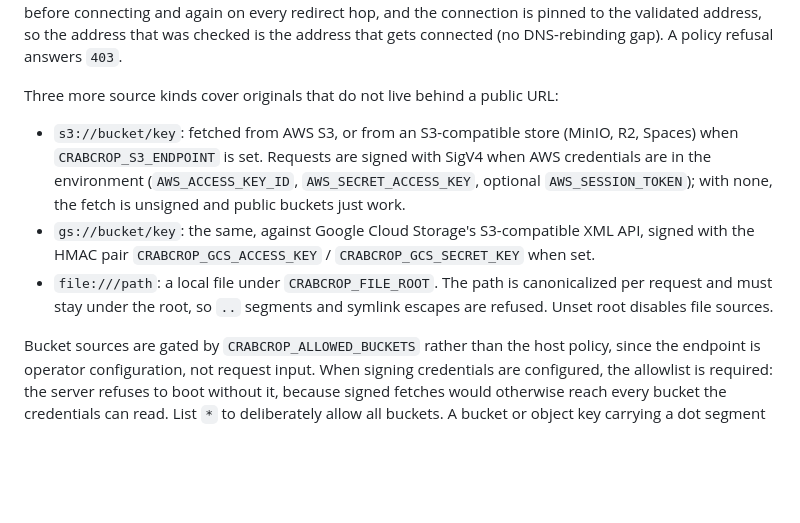
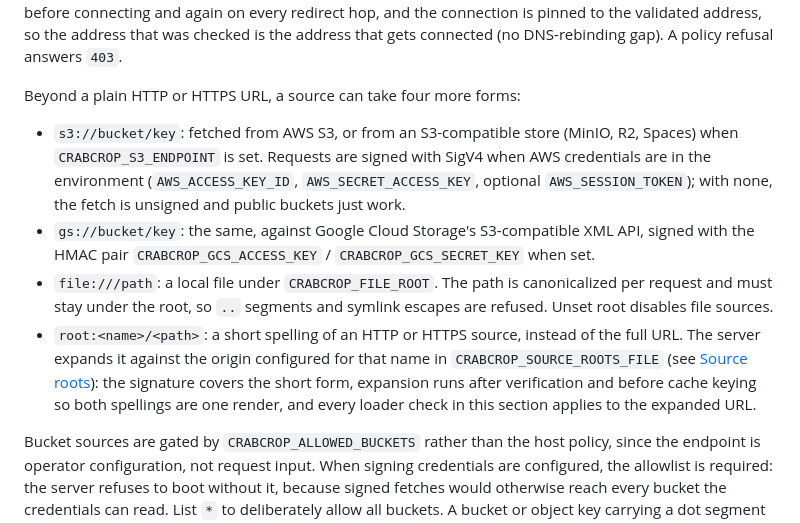
Before and after one commit to dayvson/crabcrop, a Markdown page: README.md, the part around the change. GitHub-like rendering; blank space fills up the shorter version.

Commit message:
Docs: list the root: source form alongside the other source forms in Source images

```diff
--- a/README.md
+++ b/README.md
@@ -160,11 +160,12 @@ When `CRABCROP_ALLOWED_SOURCES` is set, only the listed host suffixes may be fet
 
 With `CRABCROP_BLOCK_PRIVATE_SOURCES` on (off by default), the loader also refuses sources whose host is, or resolves to, a non-public address: loopback, private, link-local, unspecified, shared (CGNAT), reserved, multicast, broadcast, documentation, benchmarking, and the other special-purpose ranges, including IPv4-mapped, IPv4-compatible, and 6to4 spellings of them. The host is resolved and its addresses checked before connecting and again on every redirect hop, and the connection is pinned to the validated address, so the address that was checked is the address that gets connected (no DNS-rebinding gap). A policy refusal answers `403`.
 
-Three more source kinds cover originals that do not live behind a public URL:
+Beyond a plain HTTP or HTTPS URL, a source can take four more forms:
 
 - `s3://bucket/key`: fetched from AWS S3, or from an S3-compatible store (MinIO, R2, Spaces) when `CRABCROP_S3_ENDPOINT` is set. Requests are signed with SigV4 when AWS credentials are in the environment (`AWS_ACCESS_KEY_ID`, `AWS_SECRET_ACCESS_KEY`, optional `AWS_SESSION_TOKEN`); with none, the fetch is unsigned and public buckets just work.
 - `gs://bucket/key`: the same, against Google Cloud Storage's S3-compatible XML API, signed with the HMAC pair `CRABCROP_GCS_ACCESS_KEY` / `CRABCROP_GCS_SECRET_KEY` when set.
 - `file:///path`: a local file under `CRABCROP_FILE_ROOT`. The path is canonicalized per request and must stay under the root, so `..` segments and symlink escapes are refused. Unset root disables file sources.
+- `root:<name>/<path>`: a short spelling of an HTTP or HTTPS source, instead of the full URL. The server expands it against the origin configured for that name in `CRABCROP_SOURCE_ROOTS_FILE` (see [Source roots](#source-roots)): the signature covers the short form, expansion runs after verification and before cache keying so both spellings are one render, and every loader check in this section applies to the expanded URL.
 
 Bucket sources are gated by `CRABCROP_ALLOWED_BUCKETS` rather than the host policy, since the endpoint is operator configuration, not request input. When signing credentials are configured, the allowlist is required: the server refuses to boot without it, because signed fetches would otherwise reach every bucket the credentials can read. List `*` to deliberately allow all buckets. A bucket or object key carrying a dot segment (a `.` or `..` path component) is refused, since the request path would collapse it past the allowlisted bucket; dots inside a segment name are fine. Bucket names must also follow the S3 naming rules (3 to 63 characters of lowercase letters, digits, dots, and hyphens, starting and ending with a letter or digit, no adjacent dots, no dot beside a hyphen, not an IP address spelling): the name is interpolated into the request host, so a name carrying a `?` or another host-breaking character is refused at parse time, whatever the allowlist says. Store responses are not redirected: a 3xx from a store surfaces as its status code.
 
```
